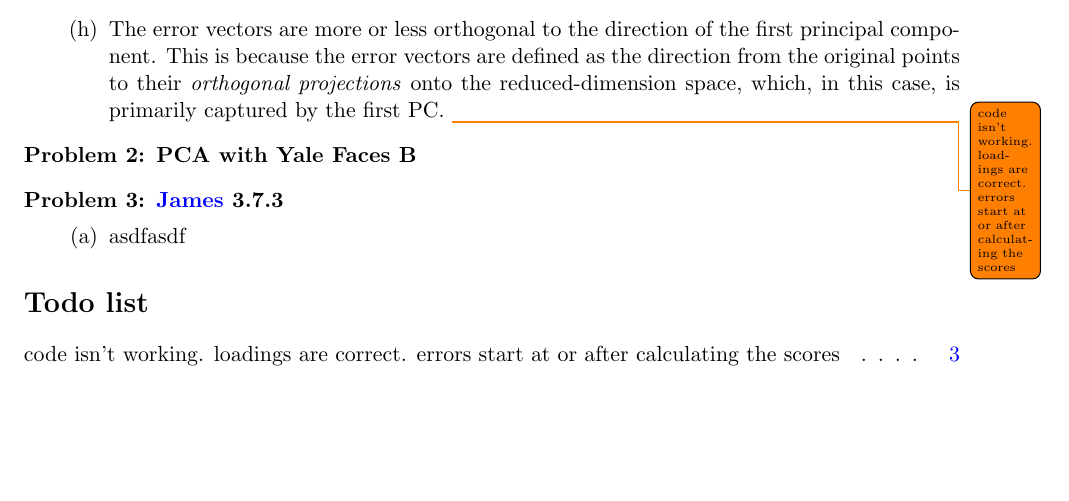
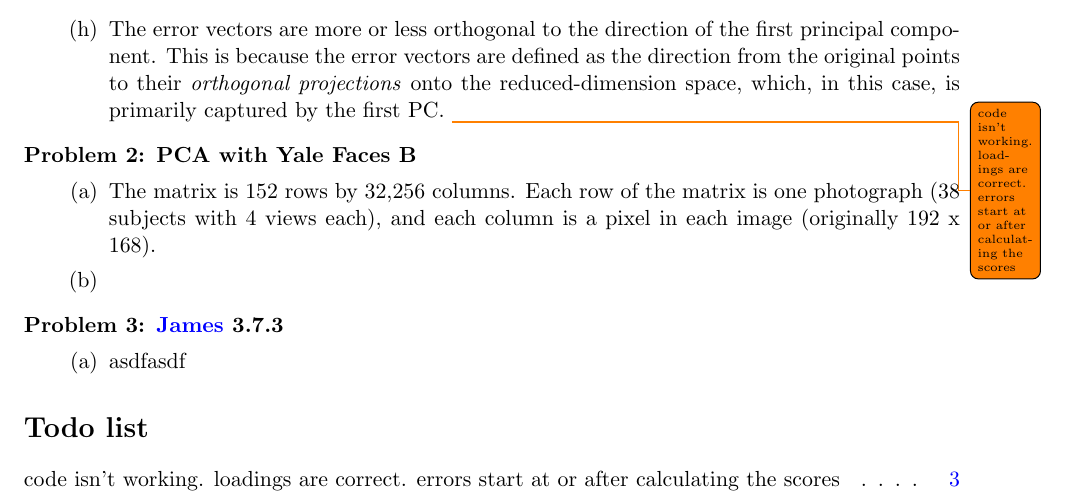
Before and after one commit to BrianWeinstein/data-mining, a LaTeX problem sheet (homework_2/writeup/hw02_writeup.tex): part of page 3 of 3, cut so that both start at the same text, the shorter picture padded with empty space. Compiled offline with pdfLaTeX.

Commit message:
started problem 2

```diff
--- a/homework_2/writeup/hw02_writeup.tex
+++ b/homework_2/writeup/hw02_writeup.tex
@@ -188,6 +188,11 @@ Euclidean distance from the original data points.
 \titledquestion{PCA with Yale Faces B}
 
 
+\begin{parts}
+
+\part The matrix is 152 rows by 32,256 columns. Each row of the matrix is one photograph (38 subjects with 4 views each), and each column is a pixel in each image (originally 192 x 168).
+
+\part
 
 
 
@@ -199,11 +204,7 @@ Euclidean distance from the original data points.
 
 
 
-
-
-
-
-
+\end{parts}
 
 
 \titledquestion{\href{http://www-bcf.usc.edu/~gareth/ISL/}{James} 3.7.3}
```
Also changed, not shown: homework_2/writeup/hw02_writeup.pdf, 3 other files.
